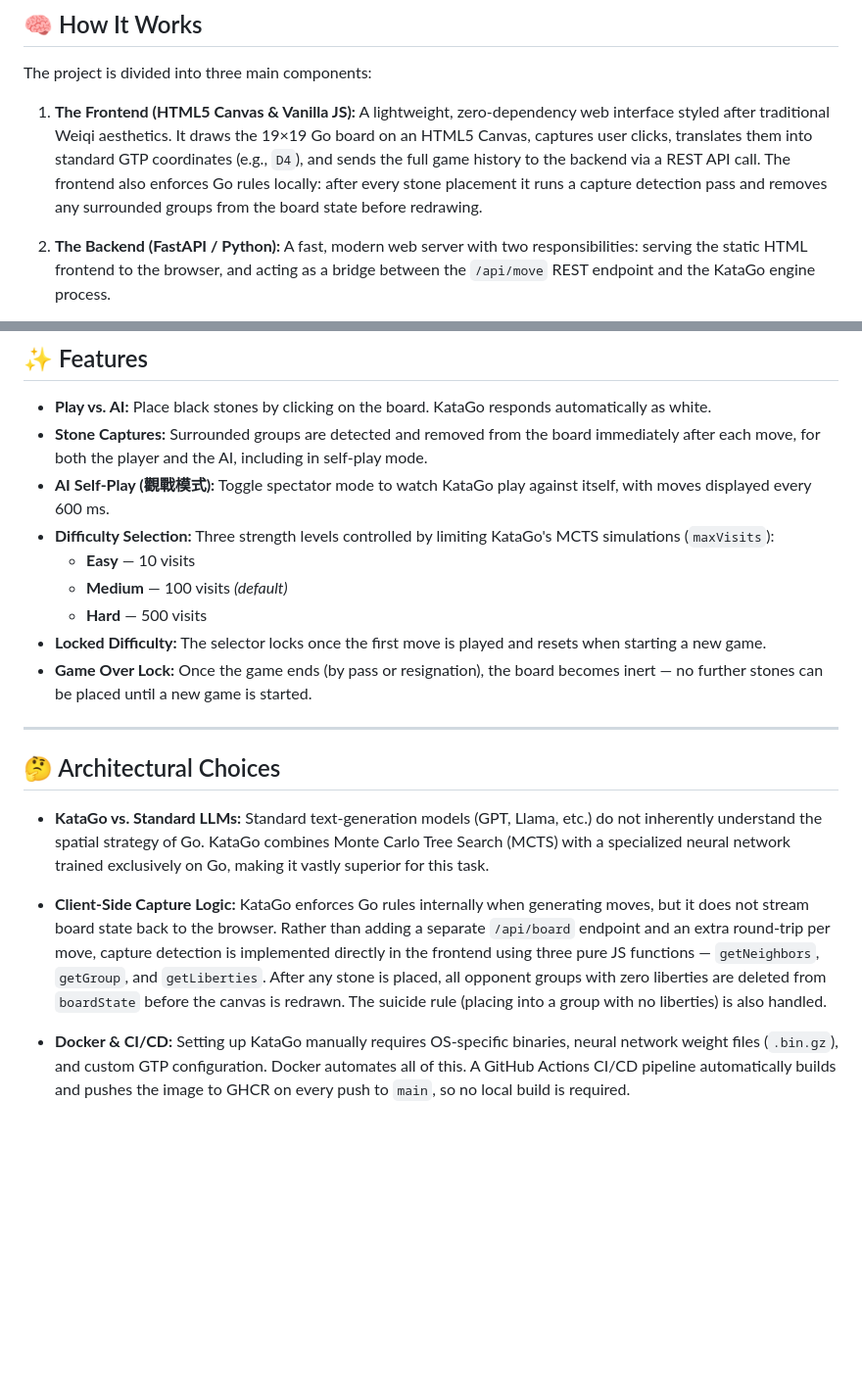
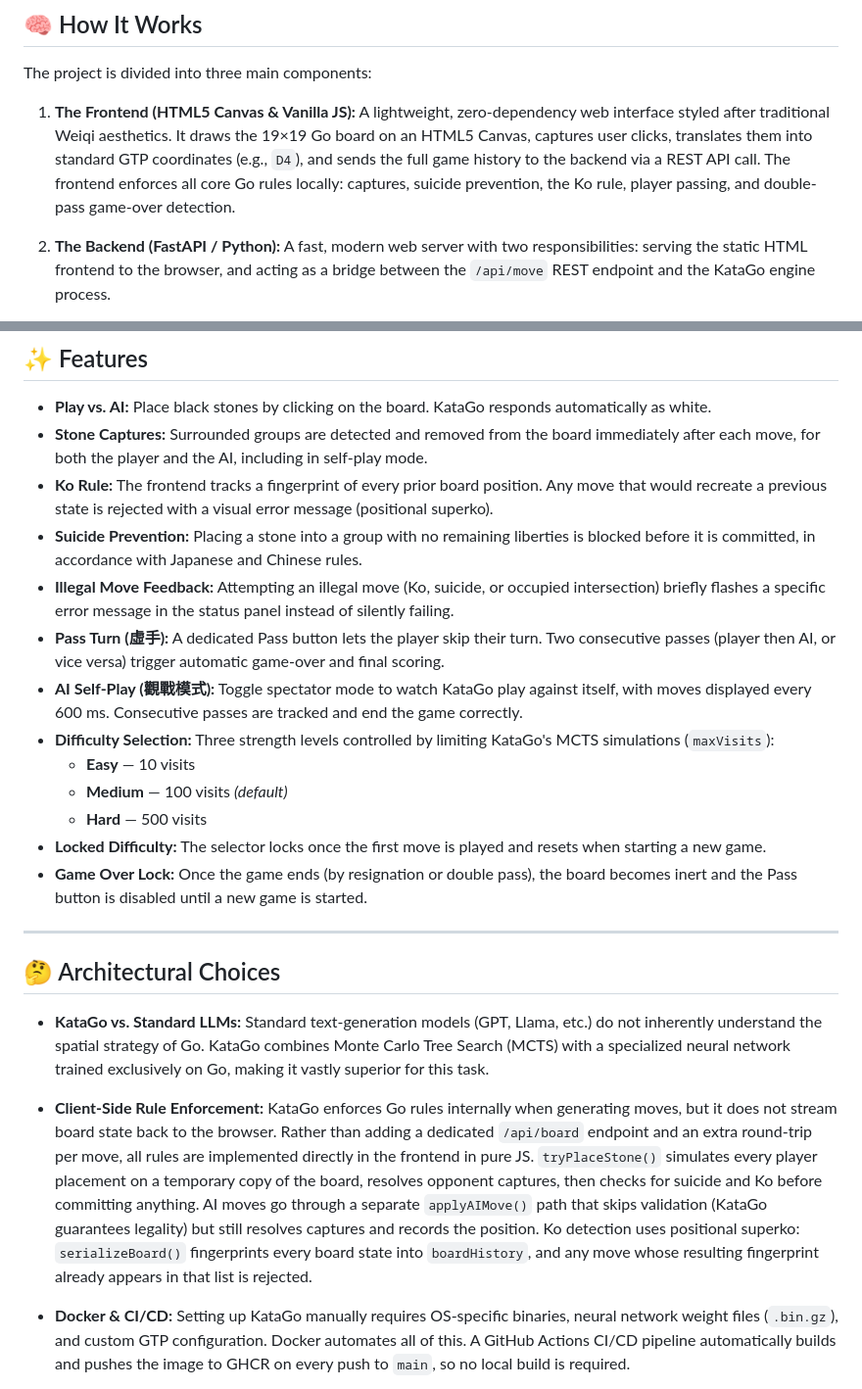
Before and after one commit to Jeroneo/go_game_browser, a Markdown page: README.md, 2 parts joined by grey strips. Shown at 98% size. Drawn GitHub-style; blank space fills up the shorter version.

```diff
--- a/README.md
+++ b/README.md
@@ -8,7 +8,7 @@ A lightweight, browser-based Go game powered by the world-class **KataGo** engin
 
 The project is divided into three main components:
 
-1. **The Frontend (HTML5 Canvas & Vanilla JS):** A lightweight, zero-dependency web interface styled after traditional Weiqi aesthetics. It draws the 19×19 Go board on an HTML5 Canvas, captures user clicks, translates them into standard GTP coordinates (e.g., `D4`), and sends the full game history to the backend via a REST API call. The frontend also enforces Go rules locally: after every stone placement it runs a capture detection pass and removes any surrounded groups from the board state before redrawing.
+1. **The Frontend (HTML5 Canvas & Vanilla JS):** A lightweight, zero-dependency web interface styled after traditional Weiqi aesthetics. It draws the 19×19 Go board on an HTML5 Canvas, captures user clicks, translates them into standard GTP coordinates (e.g., `D4`), and sends the full game history to the backend via a REST API call. The frontend enforces all core Go rules locally: captures, suicide prevention, the Ko rule, player passing, and double-pass game-over detection.
 
 2. **The Backend (FastAPI / Python):** A fast, modern web server with two responsibilities: serving the static HTML frontend to the browser, and acting as a bridge between the `/api/move` REST endpoint and the KataGo engine process.
 
@@ -20,13 +20,17 @@ The project is divided into three main components:
 
 - **Play vs. AI:** Place black stones by clicking on the board. KataGo responds automatically as white.
 - **Stone Captures:** Surrounded groups are detected and removed from the board immediately after each move, for both the player and the AI, including in self-play mode.
-- **AI Self-Play (觀戰模式):** Toggle spectator mode to watch KataGo play against itself, with moves displayed every 600 ms.
+- **Ko Rule:** The frontend tracks a fingerprint of every prior board position. Any move that would recreate a previous state is rejected with a visual error message (positional superko).
+- **Suicide Prevention:** Placing a stone into a group with no remaining liberties is blocked before it is committed, in accordance with Japanese and Chinese rules.
+- **Illegal Move Feedback:** Attempting an illegal move (Ko, suicide, or occupied intersection) briefly flashes a specific error message in the status panel instead of silently failing.
+- **Pass Turn (虛手):** A dedicated Pass button lets the player skip their turn. Two consecutive passes (player then AI, or vice versa) trigger automatic game-over and final scoring.
+- **AI Self-Play (觀戰模式):** Toggle spectator mode to watch KataGo play against itself, with moves displayed every 600 ms. Consecutive passes are tracked and end the game correctly.
 - **Difficulty Selection:** Three strength levels controlled by limiting KataGo's MCTS simulations (`maxVisits`):
   - **Easy** — 10 visits
   - **Medium** — 100 visits *(default)*
   - **Hard** — 500 visits
 - **Locked Difficulty:** The selector locks once the first move is played and resets when starting a new game.
-- **Game Over Lock:** Once the game ends (by pass or resignation), the board becomes inert — no further stones can be placed until a new game is started.
+- **Game Over Lock:** Once the game ends (by resignation or double pass), the board becomes inert and the Pass button is disabled until a new game is started.
 
 ---
 
@@ -34,7 +38,7 @@ The project is divided into three main components:
 
 - **KataGo vs. Standard LLMs:** Standard text-generation models (GPT, Llama, etc.) do not inherently understand the spatial strategy of Go. KataGo combines Monte Carlo Tree Search (MCTS) with a specialized neural network trained exclusively on Go, making it vastly superior for this task.
 
-- **Client-Side Capture Logic:** KataGo enforces Go rules internally when generating moves, but it does not stream board state back to the browser. Rather than adding a separate `/api/board` endpoint and an extra round-trip per move, capture detection is implemented directly in the frontend using three pure JS functions — `getNeighbors`, `getGroup`, and `getLiberties`. After any stone is placed, all opponent groups with zero liberties are deleted from `boardState` before the canvas is redrawn. The suicide rule (placing into a group with no liberties) is also handled.
+- **Client-Side Rule Enforcement:** KataGo enforces Go rules internally when generating moves, but it does not stream board state back to the browser. Rather than adding a dedicated `/api/board` endpoint and an extra round-trip per move, all rules are implemented directly in the frontend in pure JS. `tryPlaceStone()` simulates every player placement on a temporary copy of the board, resolves opponent captures, then checks for suicide and Ko before committing anything. AI moves go through a separate `applyAIMove()` path that skips validation (KataGo guarantees legality) but still resolves captures and records the position. Ko detection uses positional superko: `serializeBoard()` fingerprints every board state into `boardHistory`, and any move whose resulting fingerprint already appears in that list is rejected.
 
 - **Docker & CI/CD:** Setting up KataGo manually requires OS-specific binaries, neural network weight files (`.bin.gz`), and custom GTP configuration. Docker automates all of this. A GitHub Actions CI/CD pipeline automatically builds and pushes the image to GHCR on every push to `main`, so no local build is required.
 
```
